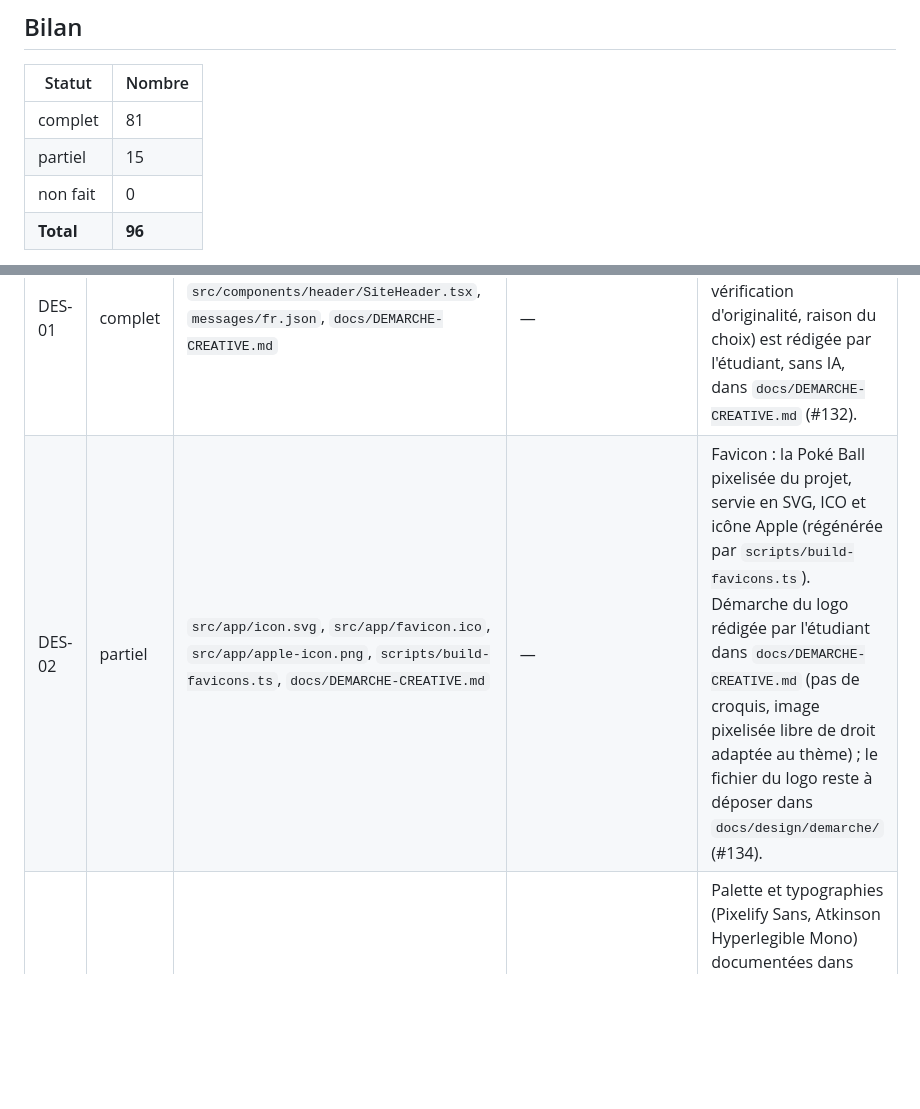
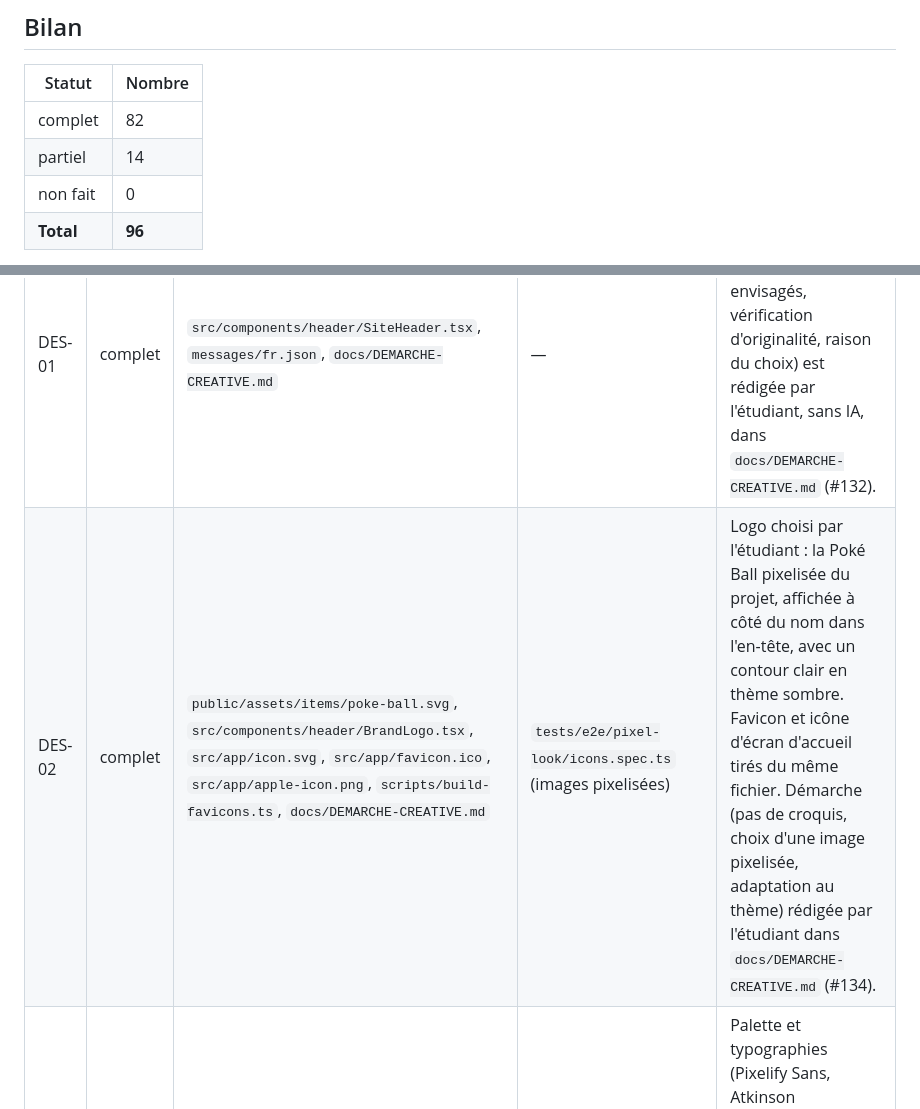
Before and after one commit to r4ph92/poketype, a Markdown page: docs/EXIGENCES.md, 2 parts joined by grey strips. Rendered like a GitHub page; blank space fills up the shorter version.

```diff
--- a/docs/EXIGENCES.md
+++ b/docs/EXIGENCES.md
@@ -15,8 +15,8 @@ Matrice de la remise finale (livrable 5, section 8 de l'énoncé Web V). Elle re
 
 | Statut | Nombre |
 | --- | --- |
-| complet | 81 |
-| partiel | 15 |
+| complet | 82 |
+| partiel | 14 |
 | non fait | 0 |
 | **Total** | **96** |
 
@@ -42,7 +42,7 @@ Choix documentés pour les ambiguïtés (section 2.2) : session invitée par jet
 | ID | Statut | Fichiers principaux | Tests associés | Notes et choix |
 | --- | --- | --- | --- | --- |
 | DES-01 | complet | `src/components/header/SiteHeader.tsx`, `messages/fr.json`, `docs/DEMARCHE-CREATIVE.md` | — | Le nom PokéType est affiché. La démarche (noms envisagés, vérification d'originalité, raison du choix) est rédigée par l'étudiant, sans IA, dans `docs/DEMARCHE-CREATIVE.md` (#132). |
-| DES-02 | partiel | `src/app/icon.svg`, `src/app/favicon.ico`, `src/app/apple-icon.png`, `scripts/build-favicons.ts`, `docs/DEMARCHE-CREATIVE.md` | — | Favicon : la Poké Ball pixelisée du projet, servie en SVG, ICO et icône Apple (régénérée par `scripts/build-favicons.ts`). Démarche du logo rédigée par l'étudiant dans `docs/DEMARCHE-CREATIVE.md` (pas de croquis, image pixelisée libre de droit adaptée au thème) ; le fichier du logo reste à déposer dans `docs/design/demarche/` (#134). |
+| DES-02 | complet | `public/assets/items/poke-ball.svg`, `src/components/header/BrandLogo.tsx`, `src/app/icon.svg`, `src/app/favicon.ico`, `src/app/apple-icon.png`, `scripts/build-favicons.ts`, `docs/DEMARCHE-CREATIVE.md` | `tests/e2e/pixel-look/icons.spec.ts` (images pixelisées) | Logo choisi par l'étudiant : la Poké Ball pixelisée du projet, affichée à côté du nom dans l'en-tête, avec un contour clair en thème sombre. Favicon et icône d'écran d'accueil tirés du même fichier. Démarche (pas de croquis, choix d'une image pixelisée, adaptation au thème) rédigée par l'étudiant dans `docs/DEMARCHE-CREATIVE.md` (#134). |
 | DES-03 | partiel | `docs/design.md` (palette, contraste mesuré, typographies), `docs/design/README.md`, `docs/design/mockups/` | — | Palette et typographies (Pixelify Sans, Atkinson Hyperlegible Mono) documentées dans `docs/design.md`. La palette et les typographies sont aussi reprises dans `docs/DEMARCHE-CREATIVE.md` ; la justification des thèmes y est rédigée par l'étudiant ; le moodboard reste à faire (#132). |
 | DES-04 | complet | `src/components/pixel/`, `src/components/world/RouteScene.tsx`, `src/app/globals.css`, `docs/design.md` | `tests/unit/design-rules.test.ts`, `tests/e2e/pixel-look/look.spec.ts`, `tests/e2e/pixel-look/icons.spec.ts` | Direction rétro en pixels : pas de coins arrondis, d'ombres floues ni de dégradés (refusés par le test), icônes dessinées en pixels plutôt qu'en émojis. La piste est une route Pokémon vue de dessus, élément signature de la course. |
 | DES-05 | complet | `src/features/theme/`, `src/features/theme/pre-paint-script.ts`, `src/app/globals.css` | `tests/e2e/theme-switch.spec.ts`, `tests/unit/pre-paint-theme-script.test.ts` | Choix Clair, Sombre ou Système, gardé dans le stockage local ; sans choix, `prefers-color-scheme` s'applique. Un script en ligne fixe `data-theme` avant le premier rendu, d'où aucun éclair du mauvais thème. |
```
Also changed, not shown: docs/DEMARCHE-CREATIVE.md (+8 -0 lines), docs/design/demarche/logo-pokeball.png (added), 1 other file.
